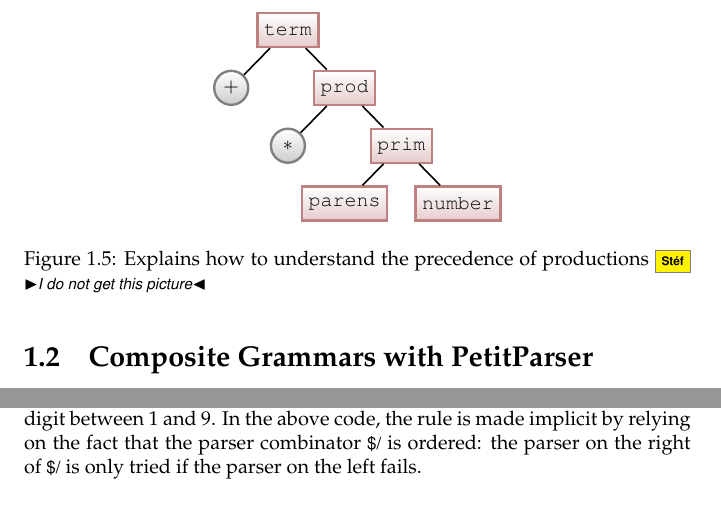
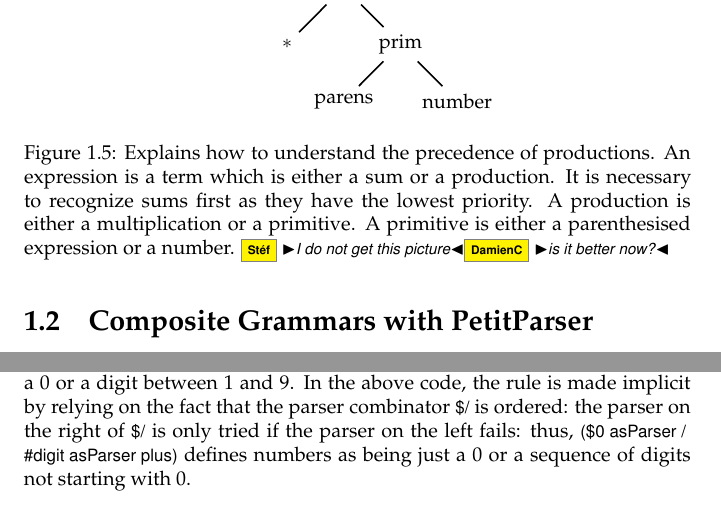
Before and after one commit to SquareBracketAssociates/DeepIntoPharo, a LaTeX thesis (PetitParser/PetitParser.tex): two parts of pages 10 and 20 of 21, joined at a grey line, cut at the place of the change. The pictures show the PDF file PetitParser/PetitParser.pdf that the author committed with the source.

Commit message:
Answers Stef's comments
Signed-off-by: Damien Cassou <damien.cassou@gmail.com>

```diff
--- a/PetitParser/PetitParser.tex
+++ b/PetitParser/PetitParser.tex
@@ -621,26 +623,20 @@ because $+$ as the lowest priority in mathematics.
   \begin{tikzpicture}
     [ level distance=.7cm, growth parent anchor=south, sibling distance=2cm,
      thick]
-    \node (term) [nonterminal] {term}
-    child{ node [terminal] {$+$} }
+    \node (term) {term}
+    child{ node  {$+$} }
     child{
-      node [nonterminal] {prod}
-      child{ node [terminal] {$*$} }
-      child{ node [nonterminal] {prim}
-        child { node (parens) [nonterminal] {parens} }
-        child { node [nonterminal] {number} }
+      node  {prod}
+      child{ node {$*$} }
+      child{ node {prim}
+        child { node (parens) {parens} }
+        child { node  {number} }
       }
     };
-    % \node (p1) at ($(parens) + (0,-1)$) {};
-    % \node (p2) at ($(p1) + (-4,0)$) {};
-    % \node (p3) at ($(p2) + 1*(1,0)$) {};
-    % {[start chain]
-    %   \chainin (parens);
-    %   \chainin (term) [join=by {skip loop=10}];
-    % }
   \end{tikzpicture}
 
-  \caption{Explains how to understand the precedence of productions \sd{I do not get this picture}}
+  \caption{Explains how to understand the precedence of productions. An expression is a term which is  either a sum or a production. It is necessary to recognize sums first as they have the lowest priority. A production is either a multiplication or a primitive. A primitive is either a parenthesised expression or a number.
+    \sd{I do not get this picture}\dc{is it better now?}}
   \label{fig:expression-precedence}
 \end{figure}
 
@@ -1465,7 +1458,15 @@ syntax diagram makes that particularly explicit by allowing either a 0
 or a digit between 1 and 9. In the above code, the rule is made
 implicit by relying on the fact that the parser combinator \ct{$/} is
 ordered: the parser on the right of \ct{$/} is only tried if the
-parser on the left fails.
+parser on the left fails: thus, \ct{($0 asParser / #digit asParser plus)}
+defines numbers as being just a 0 or a sequence of digits not
+starting with 0.
+
+ % $ <-- to compensate
+
+
+\sd{why (\$0 asParser / \#digit asParser plus) why \#digit does not handle 0?}
+\dc{is it clearer now?}
 
 \tikzgrammarjsonfig{number}{
   {
```
Also changed, not shown: PetitParser/PetitParser.pdf, PetitParser/PetitParser.tex (10 more changed lines).
